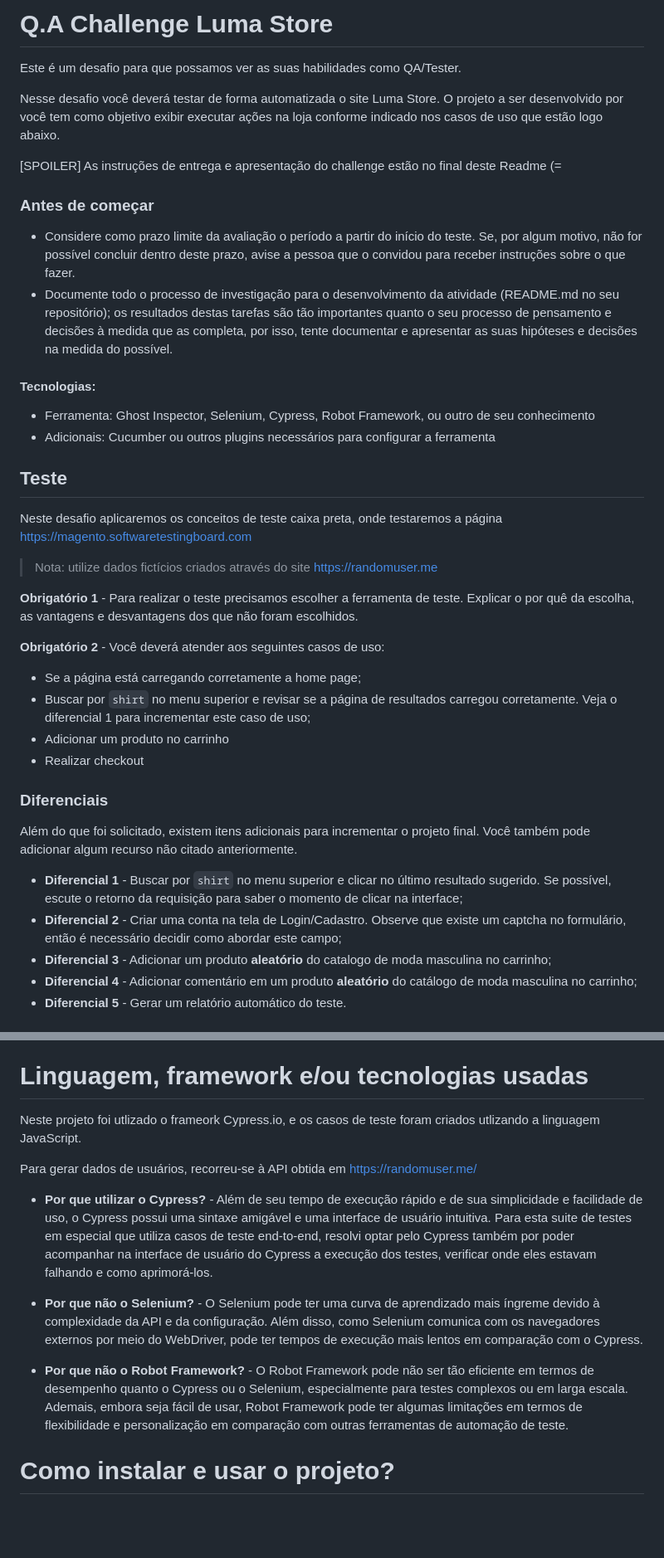
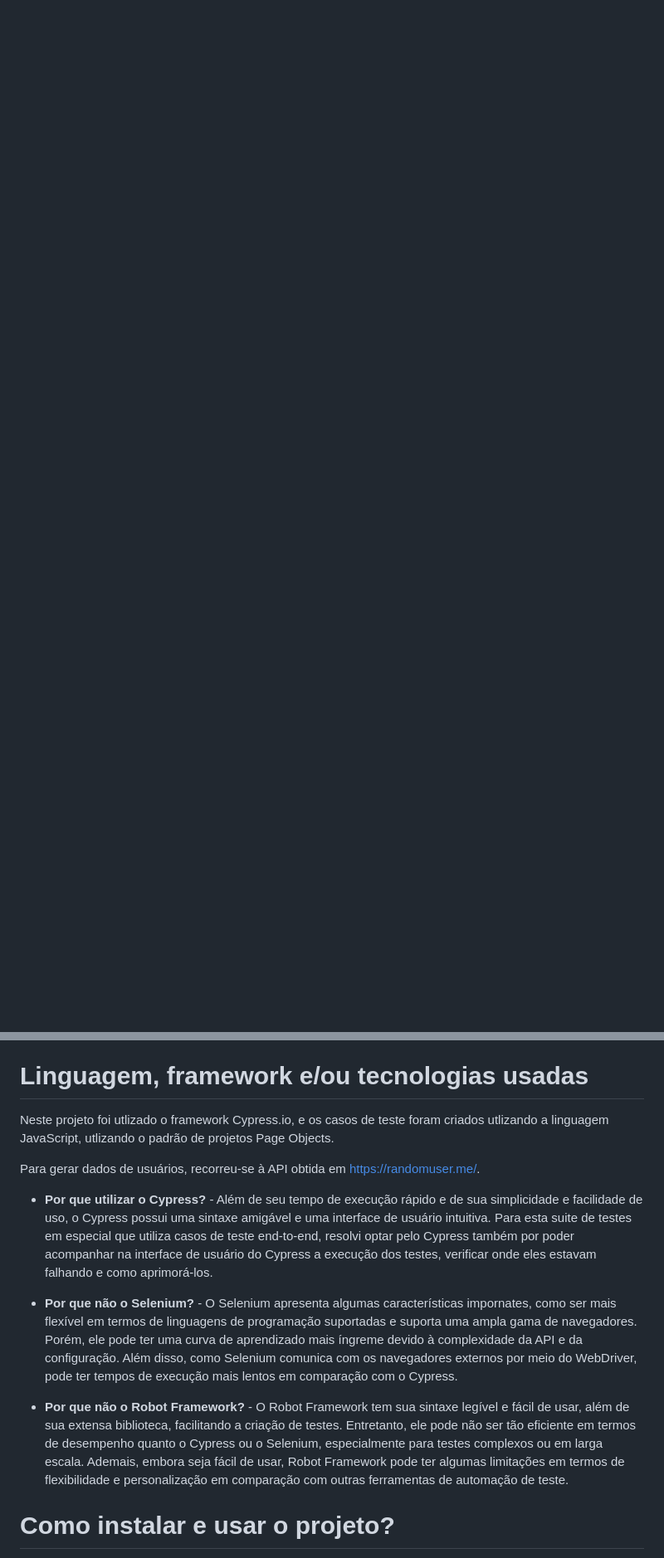
Before and after one commit to abmaelrodrigo/qa-luma-store, a Markdown page: README.md, 2 parts joined by grey strips. Shown at 83% size. Drawn GitHub-style; blank space fills up the shorter version.

Commit message:
adjusting readme

```diff
--- a/README.md
+++ b/README.md
@@ -1,42 +0,0 @@
-# Q.A Challenge Luma Store
-
-Este é um desafio para que possamos ver as suas habilidades como QA/Tester.
-
-Nesse desafio você deverá testar de forma automatizada o site Luma Store. O projeto a ser desenvolvido por você tem como objetivo exibir executar ações na loja conforme indicado nos casos de uso que estão logo abaixo.
-
-[SPOILER] As instruções de entrega e apresentação do challenge estão no final deste Readme (=
-
-### Antes de começar
-
-- Considere como prazo limite da avaliação o período a partir do início do teste. Se, por algum motivo, não for possível concluir dentro deste prazo, avise a pessoa que o convidou para receber instruções sobre o que fazer.
-- Documente todo o processo de investigação para o desenvolvimento da atividade (README.md no seu repositório); os resultados destas tarefas são tão importantes quanto o seu processo de pensamento e decisões à medida que as completa, por isso, tente documentar e apresentar as suas hipóteses e decisões na medida do possível.
-
-
-#### Tecnologias:
-- Ferramenta: Ghost Inspector, Selenium, Cypress, Robot Framework, ou outro de seu conhecimento
-- Adicionais: Cucumber ou outros plugins necessários para configurar a ferramenta
-
-## Teste
-
-Neste desafio aplicaremos os conceitos de teste caixa preta, onde testaremos a página https://magento.softwaretestingboard.com
-
-> Nota: utilize dados fictícios criados através do site https://randomuser.me
-
-**Obrigatório 1** - Para realizar o teste precisamos escolher a ferramenta de teste. Explicar o por quê da escolha, as vantagens e desvantagens dos que não foram escolhidos.
-
-**Obrigatório 2** - Você deverá atender aos seguintes casos de uso:
-
-- Se a página está carregando corretamente a home page;
-- Buscar por `shirt` no menu superior e revisar se a página de resultados carregou corretamente. Veja o diferencial 1 para incrementar este caso de uso;
-- Adicionar um produto no carrinho
-- Realizar checkout
-
-### Diferenciais
-Além do que foi solicitado, existem itens adicionais para incrementar o projeto final. Você também pode adicionar algum recurso não citado anteriormente.
-
-- **Diferencial 1** - Buscar por `shirt` no menu superior e clicar no último resultado sugerido. Se possível, escute o retorno da requisição para saber o momento de clicar na interface;
-- **Diferencial 2** - Criar uma conta na tela de Login/Cadastro. Observe que existe um captcha no formulário, então é necessário decidir como abordar este campo;
-- **Diferencial 3** - Adicionar um produto **aleatório** do catalogo de moda masculina no carrinho;
-- **Diferencial 4** - Adicionar comentário em um produto **aleatório** do catálogo de moda masculina no carrinho;
-- **Diferencial 5** - Gerar um relatório automático do teste.
-
@@ -80,15 +13,15 @@ Neste projeto serão cobertos os seguintes aspectos do site:
 - Realizar checkout.
 
 # Linguagem, framework e/ou tecnologias usadas
-Neste projeto foi utlizado o frameork Cypress.io, e os casos de teste foram criados utlizando a linguagem JavaScript.
+Neste projeto foi utlizado o framework Cypress.io, e os casos de teste foram criados utlizando a linguagem JavaScript, utlizando o padrão de projetos Page Objects.
 
-Para gerar dados de usuários, recorreu-se à API obtida em https://randomuser.me/
+Para gerar dados de usuários, recorreu-se à API obtida em https://randomuser.me/.
 
 - **Por que utilizar o Cypress?** - Além de seu tempo de execução rápido e de sua simplicidade e facilidade de uso, o Cypress possui uma sintaxe amigável e uma interface de usuário  intuitiva. Para esta suite de testes em especial que utiliza  casos de teste end-to-end, resolvi optar pelo Cypress também por poder acompanhar na interface de usuário do Cypress a execução dos testes, verificar onde eles estavam falhando e como aprimorá-los.
 
-- **Por que não o Selenium?** - O Selenium pode ter uma curva de aprendizado mais íngreme devido à complexidade da API e da configuração. Além disso, como Selenium comunica com os navegadores externos por meio do WebDriver, pode ter tempos de execução mais lentos em comparação com o Cypress.
+- **Por que não o Selenium?** - O Selenium apresenta algumas características impornates, como ser mais flexível em termos de linguagens de programação suportadas e suporta uma ampla gama de navegadores. Porém, ele pode ter uma curva de aprendizado mais íngreme devido à complexidade da API e da configuração. Além disso, como Selenium comunica com os navegadores externos por meio do WebDriver, pode ter tempos de execução mais lentos em comparação com o Cypress.
 
-- **Por que não o  Robot Framework?** - O Robot Framework pode não ser tão eficiente em termos de desempenho quanto o Cypress ou o Selenium, especialmente para testes complexos ou em larga escala. Ademais, embora seja fácil de usar, Robot Framework pode ter algumas limitações em termos de flexibilidade e personalização em comparação com outras ferramentas de automação de teste.
+- **Por que não o  Robot Framework?** - O Robot Framework tem sua sintaxe legível e fácil de usar, além de sua extensa biblioteca, facilitando a criação de testes. Entretanto, ele pode não ser tão eficiente em termos de desempenho quanto o Cypress ou o Selenium, especialmente para testes complexos ou em larga escala. Ademais, embora seja fácil de usar, Robot Framework pode ter algumas limitações em termos de flexibilidade e personalização em comparação com outras ferramentas de automação de teste.
 
 # Como instalar e usar o projeto?
 
```
Also changed, not shown: other parts of README.md (+2 -27 lines).
